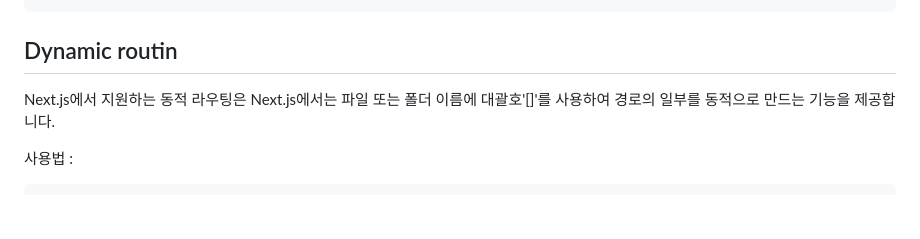
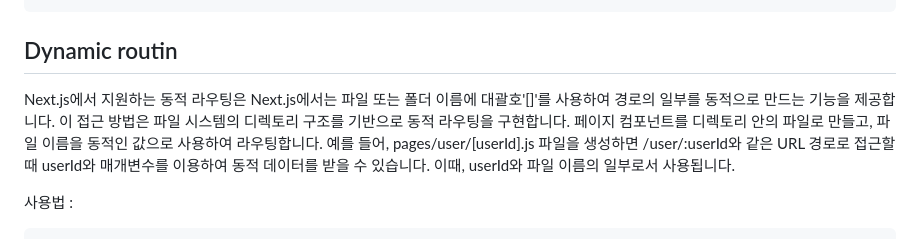
Before and after one commit to bnt10/study, a Markdown page: 정리/nextjs/페이지 이동.md, the part around the change. GitHub-like rendering; blank space fills up the shorter version.

````diff
--- a/정리/nextjs/페이지 이동.md
+++ b/정리/nextjs/페이지 이동.md
@@ -104,7 +104,10 @@ window.location.href = "/about";
 
 ## Dynamic routin
 Next.js에서 지원하는 동적 라우팅은 Next.js에서는 파일 또는 폴더 이름에 대괄호'[]'를 사용하여 경로의 일부를
-동적으로 만드는 기능을 제공합니다.
+동적으로 만드는 기능을 제공합니다. 이 접근 방법은 파일 시스템의 디렉토리 구조를 기반으로 동적 라우팅을 구현합니다.
+페이지 컴포넌트를 디렉토리 안의 파일로 만들고, 파일 이름을 동적인 값으로 사용하여 라우팅합니다.
+예를 들어, pages/user/[userId].js 파일을 생성하면 /user/:userId와 같은 URL 경로로 접근할 때 userId와 매개변수를 이용하여 동적 데이터를 받을 수 있습니다.
+이때, userId와 파일 이름의 일부로서 사용됩니다.
 
 사용법 :
 ```javascript
````
